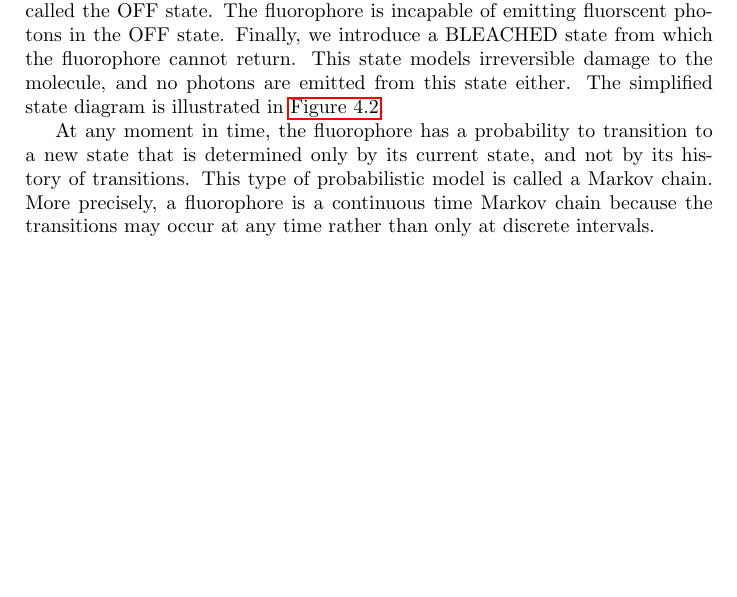
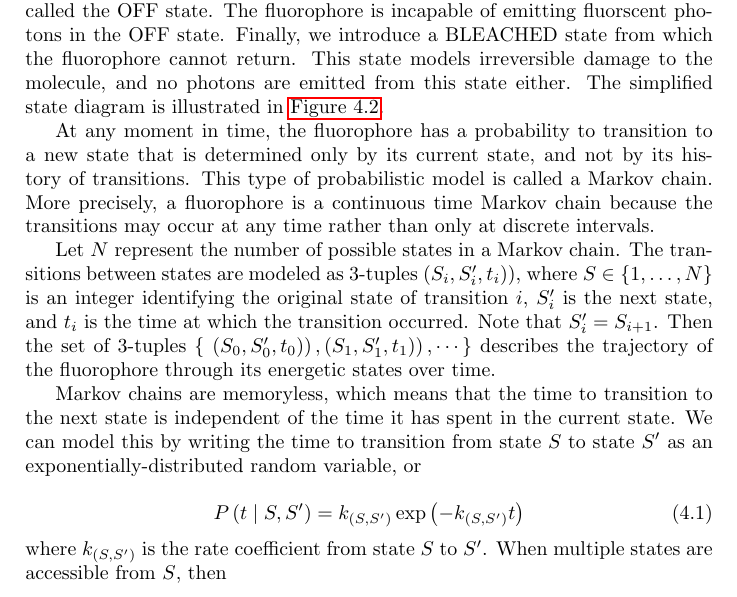
Before and after one commit to kmdouglass/teaching, a LaTeX thesis (texts/smlm-lab-course/smlm-lab-manual.tex): part of page 18 of 19, cut so that both start at the same text, the shorter picture padded with empty space. Compiled offline with pdfLaTeX.

Commit message:
Add memoryless property discussion about Markov chains

```diff
--- a/texts/smlm-lab-course/smlm-lab-manual.tex
+++ b/texts/smlm-lab-course/smlm-lab-manual.tex
@@ -267,4 +267,14 @@ Next, we group the triplet state and all radical anion states into one state cal
 
 At any moment in time, the fluorophore has a probability to transition to a new state that is determined only by its current state, and not by its history of transitions. This type of probabilistic model is called a Markov chain. More precisely, a fluorophore is a continuous time Markov chain because the transitions may occur at any time rather than only at discrete intervals.
 
+Let $N$ represent the number of possible states in a Markov chain. The transitions between states are modeled as 3-tuples $\left(S_{i}, S'_{i}, t_i)\right)$, where $S \in \{ 1, \ldots, N \} $ is an integer identifying the original state of transition $i$, $S'_{i}$ is the next state, and $t_i$ is the time at which the transition occurred. Note that $S'_{i} = S_{i + 1}$. Then the set of 3-tuples $\{\ \left(S_{0}, S'_{0}, t_0)\right), \left(S_{1}, S'_{1}, t_{1})\right), \cdots \}$ describes the trajectory of the fluorophore through its energetic states over time.
+
+Markov chains are memoryless, which means that the time to transition to the next state is independent of the time it has spent in the current state. We can model this by writing the time to transition from state $S$ to state $S'$ as an exponentially-distributed random variable, or
+
+\begin{equation}
+    P \left(t \given S, S' \right) = k_{ \left( S, S' \right)} \exp \left( -k_{ \left( S, S' \right) } t \right)
+\end{equation}
+
+\noindent where $k_{ \left( S, S' \right)}$ is the rate coefficient from state $S$ to $S'$. When multiple states are accessible from $S$, then
+
 \end{document}
```
